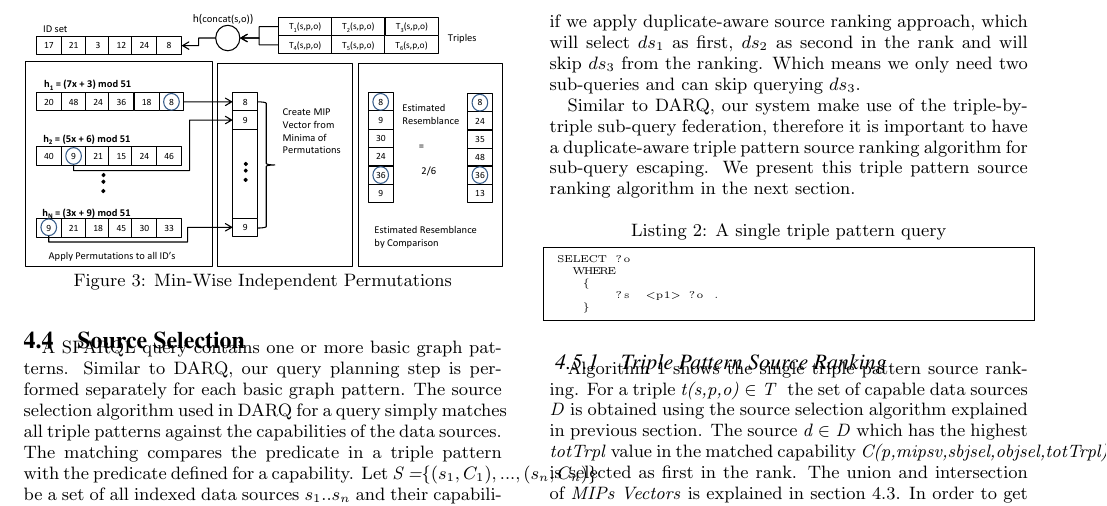
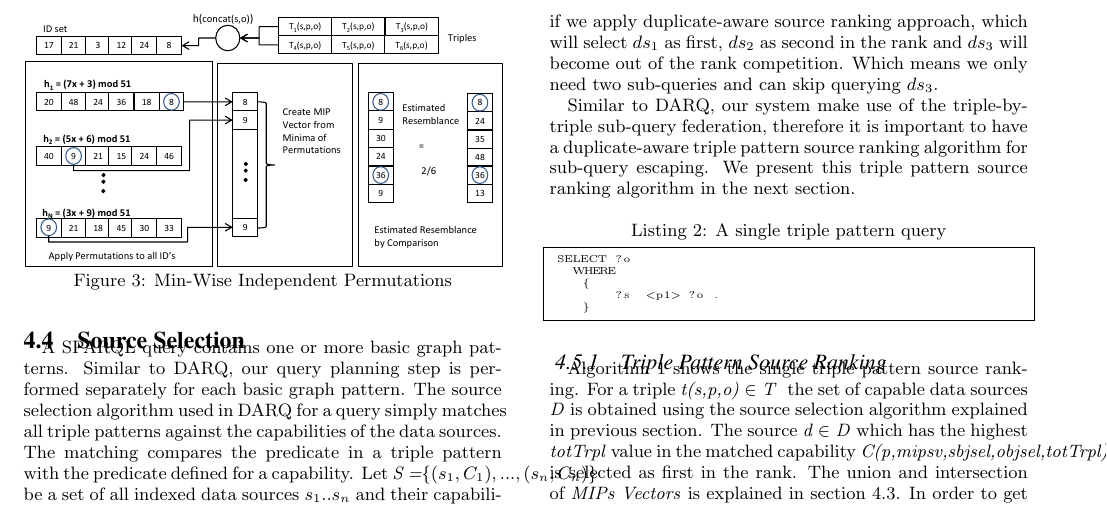
Before and after one commit to ngonga/www2013federatedqueries, a LaTeX paper (Mips-Dist/Mips-Dist.tex): part of page 5 of 11, cut so that both start at the same text. Compiled offline with pdfLaTeX.

Commit message:
Minor editing

```diff
--- a/Mips-Dist/Mips-Dist.tex
+++ b/Mips-Dist/Mips-Dist.tex
@@ -404,7 +404,7 @@ pre-defined for final source selection. For a triple \emph{t $\in$\ BGP} and a d
 is less than the threshold, \emph{s} is ignored from set $D_j$. For 100\%\ recall the threshold value should be 1. Which means if a source is able to produce a single triple, it will be added to the set of capable sources. For sufficient (not complete) record retrieval the threshold can be fixed to any number greater than 1. For all of the 79 queries in this work, our threshold value is 1.
 
 \subsection{Source Ranking}
-To show the importance of the duplicate-aware data source ranking (based on the amount of duplicate-free records retrieved), suppose we have a triple pattern query\emph{q} shown in Listing 2  and \emph{$ ds_1, ds_2, ds_3 $} are the data sources capable of answering that query. If we apply DARQ source selection algorithm we will get all 4 dataset as the list of capable sources. Let $ds_1$ has a total of 50 triples satisfying \emph{q}, $ds_2$ and $ds_3$ each has 40 triples satisfying the query. Further suppose that 25 of the $ds_3$ triples are duplicated at $ds_1$ while remaining 15 are duplicated at $ds_2$. The DARQ sub-query generator will forward the query to all of the datasets and will be surprised with a complete duplicates from $ds_3$. In this case the time consumed by the $ds_3$ to process the query \emph{q} is extra added to the overall query execution time. Moreover, integration time is also increased as the $ds_3$ records need to be considered during the final result set compilation. Now if we apply duplicate-aware source ranking approach, which will select $ds_1$ as first, $ds_2$ as second in the rank and will skip $ds_3$ from the ranking. Which means we only need two sub-queries and can skip querying $ds_3$.
+To show the importance of the duplicate-aware data source ranking (based on the amount of duplicate-free records retrieved), suppose we have a triple pattern query\emph{q} shown in Listing 2  and \emph{$ ds_1, ds_2, ds_3 $} are the data sources capable of answering that query. If we apply DARQ source selection algorithm we will get all 4 dataset as the list of capable sources. Let $ds_1$ has a total of 50 triples satisfying \emph{q}, $ds_2$ and $ds_3$ each has 40 triples satisfying the query. Further suppose that 25 of the $ds_3$ triples are duplicated at $ds_1$ while remaining 15 are duplicated at $ds_2$. The DARQ sub-query generator will forward the query to all of the datasets and will be surprised with a complete duplicates from $ds_3$. In this case the time consumed by the $ds_3$ to process the query \emph{q} is extra added to the overall query execution time. Moreover, integration time is also increased as the $ds_3$ records need to be considered during the final result set compilation. Now if we apply duplicate-aware source ranking approach, which will select $ds_1$ as first, $ds_2$ as second in the rank and $ds_3$ will become out of the rank competition. Which means we only need two sub-queries and can skip querying $ds_3$.
 
 Similar to DARQ, our system make use of the triple-by-triple sub-query federation, therefore it is important to have a duplicate-aware triple pattern source ranking algorithm for sub-query escaping. We present this triple pattern source ranking algorithm in the next section.
 \begin{lstlisting}[caption = {A single triple pattern query},basicstyle={\tiny},frame = {single},stringstyle={\ttfamily}]
```
Also changed, not shown: Mips-Dist/Mips-Dist.pdf, 3 other files.
